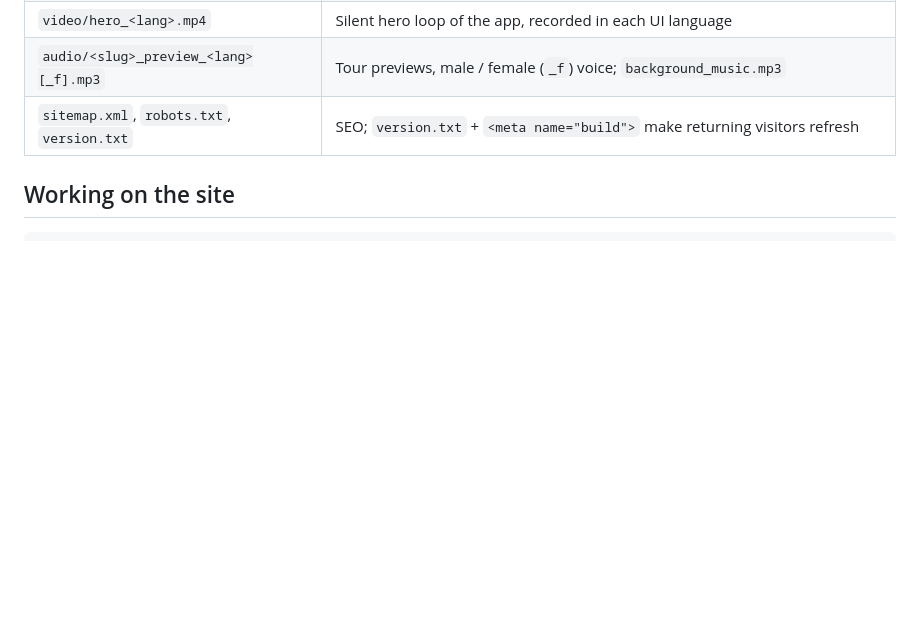
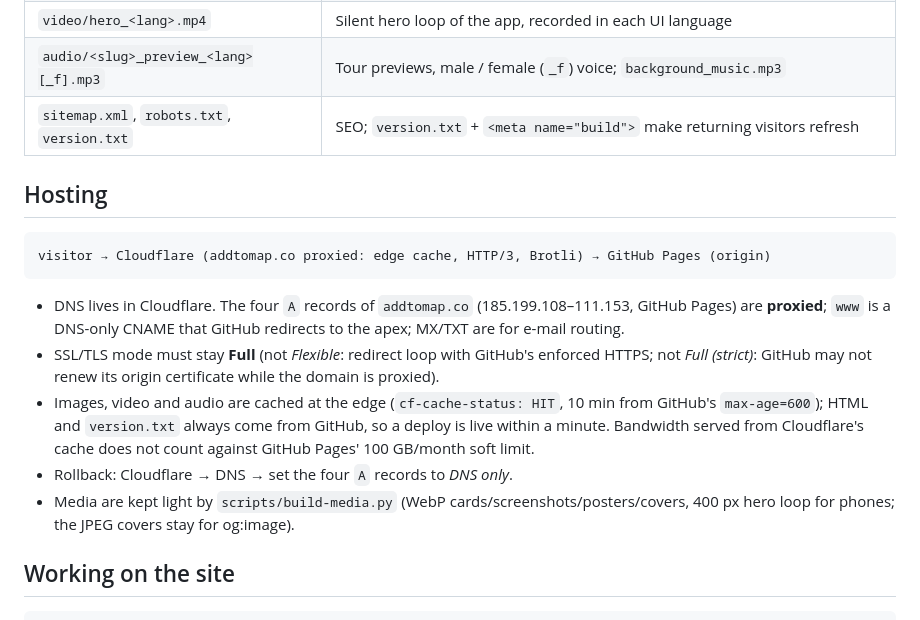
Before and after one commit to addtomap/addtomap-site, a Markdown page: README.md, the part around the change. GitHub-like rendering; blank space fills up the shorter version.

Commit message:
README: hosting behind Cloudflare (#6)
Documents today's change: addtomap.co is proxied by Cloudflare in front
of GitHub Pages (edge cache for images/video/audio, HTML from GitHub),
SSL mode Full and why, how to roll back, and the media build script.

- [x] docs only

Co-authored-by: addtomap <340262376+addtomap@users.noreply.github.com>

````diff
--- a/README.md
+++ b/README.md
@@ -12,6 +12,23 @@ Pages from this repo with the custom domain in `CNAME`.
 | `video/hero_<lang>.mp4` | Silent hero loop of the app, recorded in each UI language |
 | `audio/<slug>_preview_<lang>[_f].mp3` | Tour previews, male / female (`_f`) voice; `background_music.mp3` |
 | `sitemap.xml`, `robots.txt`, `version.txt` | SEO; `version.txt` + `<meta name="build">` make returning visitors refresh |
+
+## Hosting
+
+```
+visitor → Cloudflare (addtomap.co proxied: edge cache, HTTP/3, Brotli) → GitHub Pages (origin)
+```
+
+- DNS lives in Cloudflare. The four `A` records of `addtomap.co` (185.199.108–111.153, GitHub Pages) are
+  **proxied**; `www` is a DNS-only CNAME that GitHub redirects to the apex; MX/TXT are for e-mail routing.
+- SSL/TLS mode must stay **Full** (not *Flexible*: redirect loop with GitHub's enforced HTTPS; not
+  *Full (strict)*: GitHub may not renew its origin certificate while the domain is proxied).
+- Images, video and audio are cached at the edge (`cf-cache-status: HIT`, 10 min from GitHub's
+  `max-age=600`); HTML and `version.txt` always come from GitHub, so a deploy is live within a minute.
+  Bandwidth served from Cloudflare's cache does not count against GitHub Pages' 100 GB/month soft limit.
+- Rollback: Cloudflare → DNS → set the four `A` records to *DNS only*.
+- Media are kept light by `scripts/build-media.py` (WebP cards/screenshots/posters/covers, 400 px hero
+  loop for phones; the JPEG covers stay for og:image).
 
 ## Working on the site
 
````
